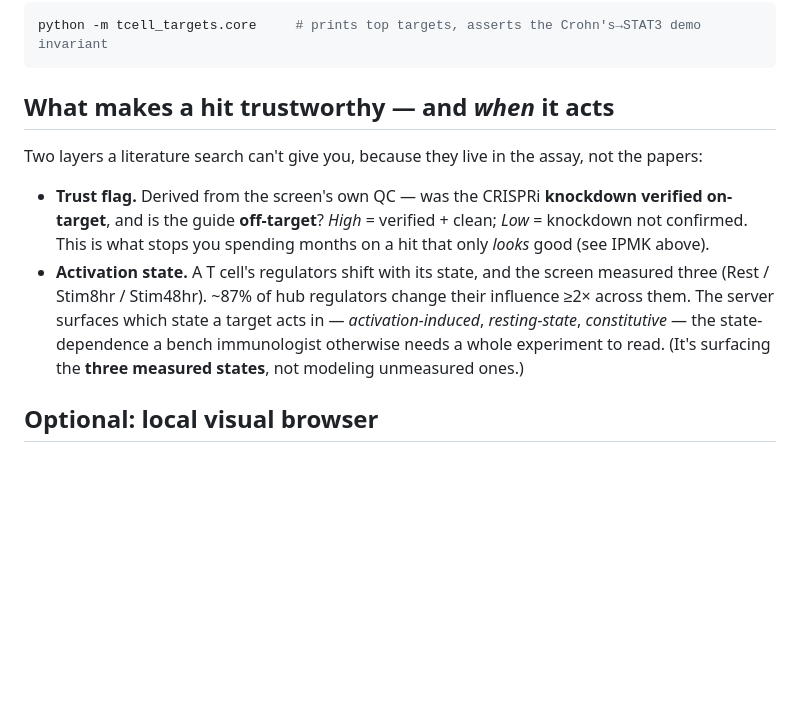
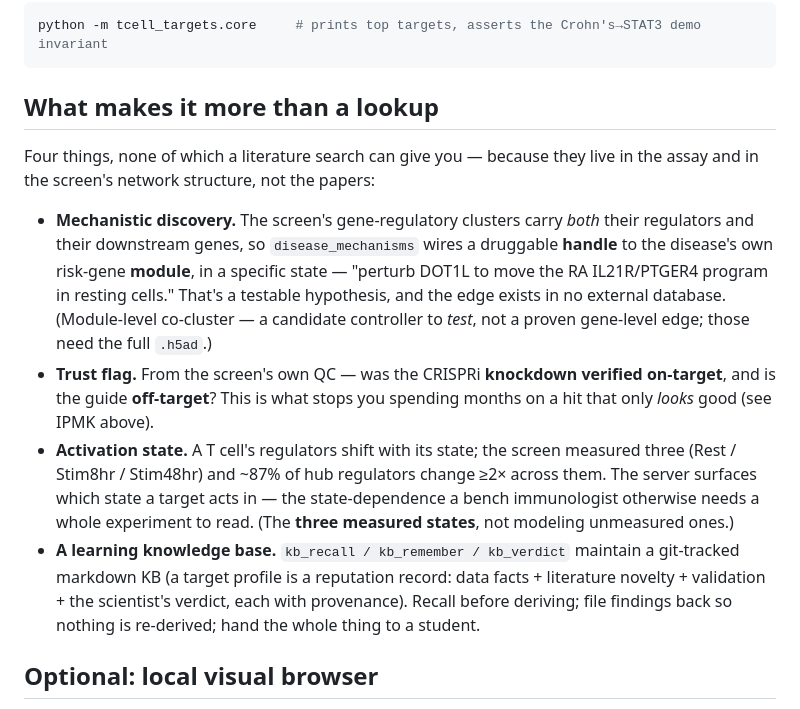
Before and after one commit to rpinho/louis, a Markdown page: README.md, the part around one of its changes. GitHub-like rendering; blank space fills up the shorter version.

````diff
--- a/README.md
+++ b/README.md
@@ -67,12 +74,14 @@ Sanity-check the engine + server without Claude:
 python -m tcell_targets.core     # prints top targets, asserts the Crohn's→STAT3 demo invariant
 ```
 
-## What makes a hit trustworthy — and *when* it acts
+## What makes it more than a lookup
 
-Two layers a literature search can't give you, because they live in the assay, not the papers:
+Four things, none of which a literature search can give you — because they live in the assay and in the screen's network structure, not the papers:
 
-- **Trust flag.** Derived from the screen's own QC — was the CRISPRi **knockdown verified on-target**, and is the guide **off-target**? *High* = verified + clean; *Low* = knockdown not confirmed. This is what stops you spending months on a hit that only *looks* good (see IPMK above).
-- **Activation state.** A T cell's regulators shift with its state, and the screen measured three (Rest / Stim8hr / Stim48hr). ~87% of hub regulators change their influence ≥2× across them. The server surfaces which state a target acts in — *activation-induced*, *resting-state*, *constitutive* — the state-dependence a bench immunologist otherwise needs a whole experiment to read. (It's surfacing the **three measured states**, not modeling unmeasured ones.)
+- **Mechanistic discovery.** The screen's gene-regulatory clusters carry *both* their regulators and their downstream genes, so `disease_mechanisms` wires a druggable **handle** to the disease's own risk-gene **module**, in a specific state — "perturb DOT1L to move the RA IL21R/PTGER4 program in resting cells." That's a testable hypothesis, and the edge exists in no external database. (Module-level co-cluster — a candidate controller to *test*, not a proven gene-level edge; those need the full `.h5ad`.)
+- **Trust flag.** From the screen's own QC — was the CRISPRi **knockdown verified on-target**, and is the guide **off-target**? This is what stops you spending months on a hit that only *looks* good (see IPMK above).
+- **Activation state.** A T cell's regulators shift with its state; the screen measured three (Rest / Stim8hr / Stim48hr) and ~87% of hub regulators change ≥2× across them. The server surfaces which state a target acts in — the state-dependence a bench immunologist otherwise needs a whole experiment to read. (The **three measured states**, not modeling unmeasured ones.)
+- **A learning knowledge base.** `kb_recall / kb_remember / kb_verdict` maintain a git-tracked markdown KB (a target profile is a reputation record: data facts + literature novelty + validation + the scientist's verdict, each with provenance). Recall before deriving; file findings back so nothing is re-derived; hand the whole thing to a student.
 
 ## Optional: local visual browser
 
````
Also changed, not shown: other parts of README.md (+18 -11 lines), SUBMISSION.md (+43 -43 lines).
